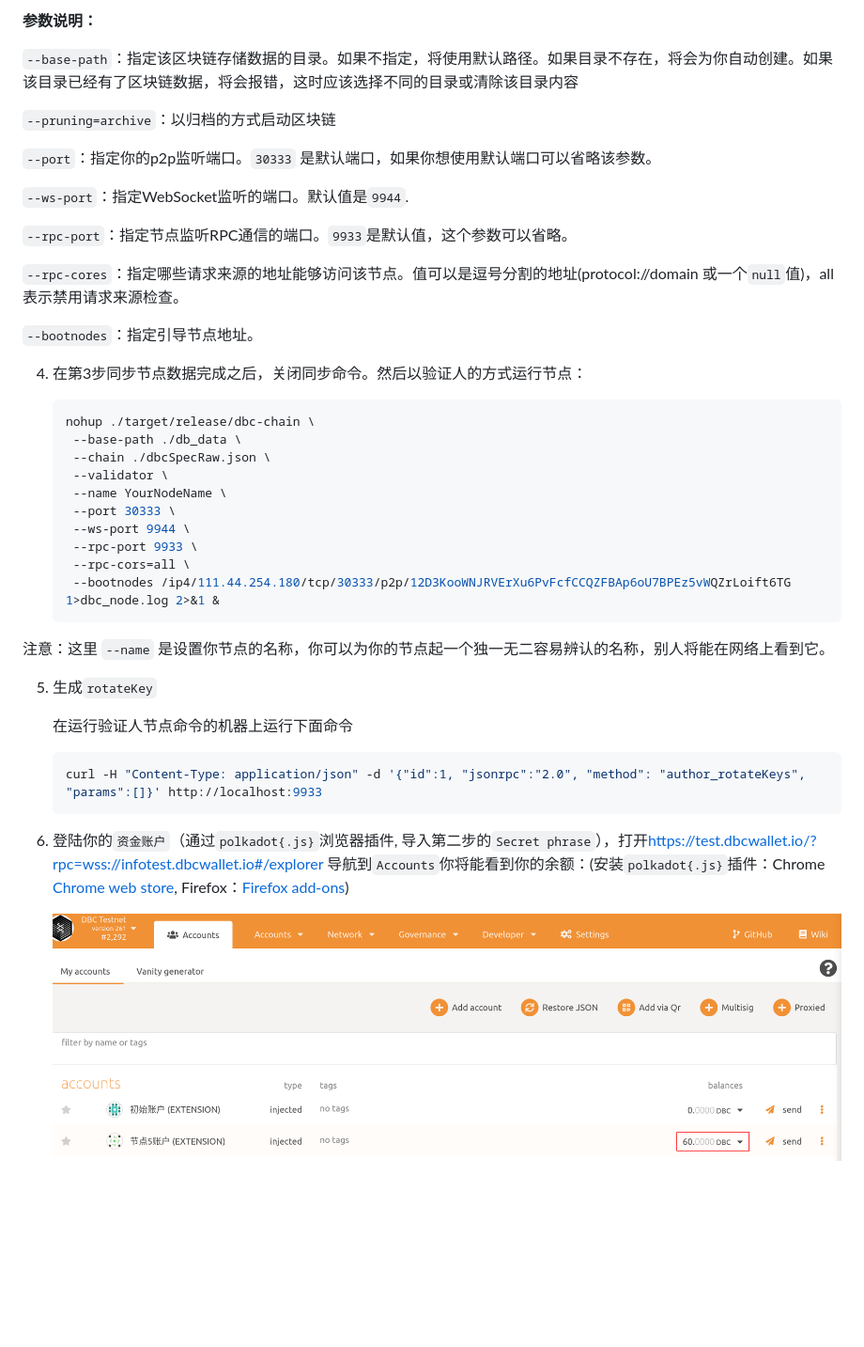
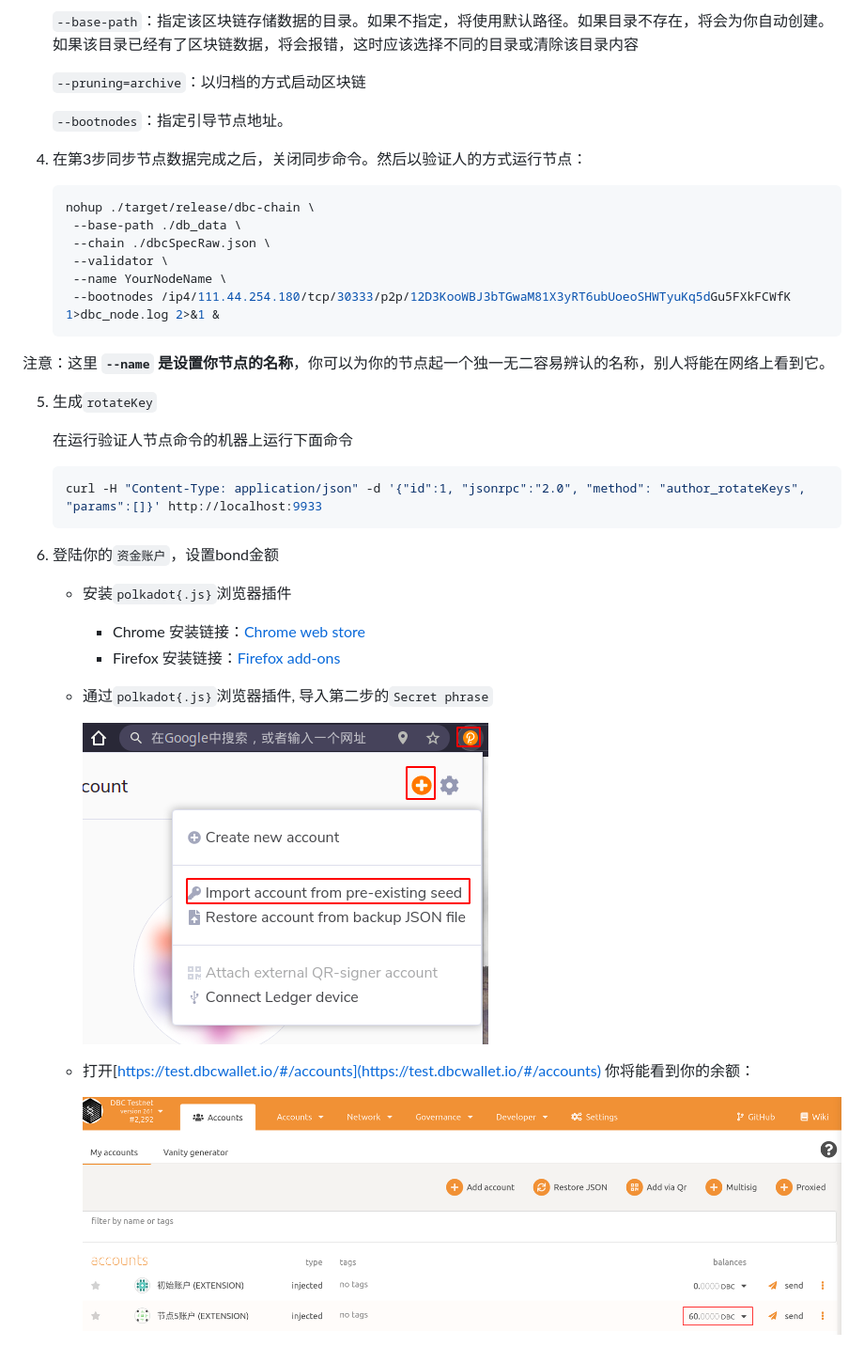
Before and after one commit to DeepBrainChain/DeepBrainChain-MainChain, a Markdown page: docs/join_dbc_testnet.md, the part around the change printed below. Shown: that part at 94% size. Drawn GitHub-style; pictures changed too: docs/join_dbc_testnet.assets/image-20210226140946469.png (added); blank space fills up the shorter version.

````diff
--- a/docs/join_dbc_testnet.md
+++ b/docs/join_dbc_testnet.md
@@ -68,19 +65,9 @@
 
-**参数说明：**
+   `--base-path`：指定该区块链存储数据的目录。如果不指定，将使用默认路径。如果目录不存在，将会为你自动创建。如果该目录已经有了区块链数据，将会报错，这时应该选择不同的目录或清除该目录内容
 
-`--base-path`：指定该区块链存储数据的目录。如果不指定，将使用默认路径。如果目录不存在，将会为你自动创建。如果该目录已经有了区块链数据，将会报错，这时应该选择不同的目录或清除该目录内容
+   `--pruning=archive`：以归档的方式启动区块链
 
-`--pruning=archive`：以归档的方式启动区块链
-
-`--port`：指定你的p2p监听端口。`30333` 是默认端口，如果你想使用默认端口可以省略该参数。
-
-`--ws-port`：指定WebSocket监听的端口。默认值是`9944`.
-
-`--rpc-port`：指定节点监听RPC通信的端口。`9933`是默认值，这个参数可以省略。
-
-`--rpc-cores`：指定哪些请求来源的地址能够访问该节点。值可以是逗号分割的地址(protocol://domain 或一个`null`值)，all表示禁用请求来源检查。
-
-`--bootnodes`：指定引导节点地址。
+   `--bootnodes`：指定引导节点地址。
 
 4. 在第3步同步节点数据完成之后，关闭同步命令。然后以验证人的方式运行节点：
 
@@ -90,15 +77,11 @@
    	--chain ./dbcSpecRaw.json \
    	--validator \
    	--name YourNodeName \
-   	--port 30333 \
-   	--ws-port 9944 \
-   	--rpc-port 9933 \
-   	--rpc-cors=all \
-   	--bootnodes /ip4/111.44.254.180/tcp/30333/p2p/12D3KooWNJRVErXu6PvFcfCCQZFBAp6oU7BPEz5vWQZrLoift6TG 1>dbc_node.log 2>&1 &
+   	--bootnodes /ip4/111.44.254.180/tcp/30333/p2p/12D3KooWBJ3bTGwaM81X3yRT6ubUoeoSHWTyuKq5dGu5FXkFCWfK 1>dbc_node.log 2>&1 &
    ```
 
 
-注意：这里 `--name` 是设置你节点的名称，你可以为你的节点起一个独一无二容易辨认的名称，别人将能在网络上看到它。
+注意：这里 **`--name` 是设置你节点的名称**，你可以为你的节点起一个独一无二容易辨认的名称，别人将能在网络上看到它。
 
 5. 生成`rotateKey`
 
@@ -108,9 +91,19 @@
    curl -H "Content-Type: application/json" -d '{"id":1, "jsonrpc":"2.0", "method": "author_rotateKeys", "params":[]}' http://localhost:9933
    ```
 
-6. 登陆你的`资金账户`（通过`polkadot{.js}`浏览器插件, 导入第二步的`Secret phrase`），打开[https://test.dbcwallet.io/?rpc=wss://infotest.dbcwallet.io#/explorer ](https://test.dbcwallet.io/?rpc=wss://infotest.dbcwallet.io#/explorer)  导航到`Accounts`你将能看到你的余额：(安装`polkadot{.js}`插件：Chrome [Chrome web store](https://chrome.google.com/webstore/detail/polkadot{js}-extension/mopnmbcafieddcagagdcbnhejhlodfdd),  Firefox：[Firefox add-ons](https://addons.mozilla.org/en-US/firefox/addon/polkadot-js-extension/))
+6. 登陆你的`资金账户`，设置bond金额
 
-   ![image-20210121194808850](join_dbc_testnet.assets/image-20210121194808850.png)
+   + 安装`polkadot{.js}`浏览器插件
+     + Chrome 安装链接：[Chrome web store](https://chrome.google.com/webstore/detail/polkadot{js}-extension/mopnmbcafieddcagagdcbnhejhlodfdd)
+     + Firefox 安装链接：[Firefox add-ons](https://addons.mozilla.org/en-US/firefox/addon/polkadot-js-extension/)
+
+   + 通过`polkadot{.js}`浏览器插件, 导入第二步的`Secret phrase`
+
+     ![image-20210226140946469](join_dbc_testnet.assets/image-20210226140946469.png)
+
+   + 打开[https://test.dbcwallet.io/#/accounts](https://test.dbcwallet.io/#/accounts)  你将能看到你的余额：
+
+     ![image-20210121194808850](join_dbc_testnet.assets/image-20210121194808850.png)
 
 
 
````
Also changed, not shown: other parts of docs/join_dbc_testnet.md (+39 -42 lines), docs/join_dbc_testnet_EN.md (+56 -57 lines), docs/join_dbc_testnet_EN.assets/image-20210126021938613.png (added).
